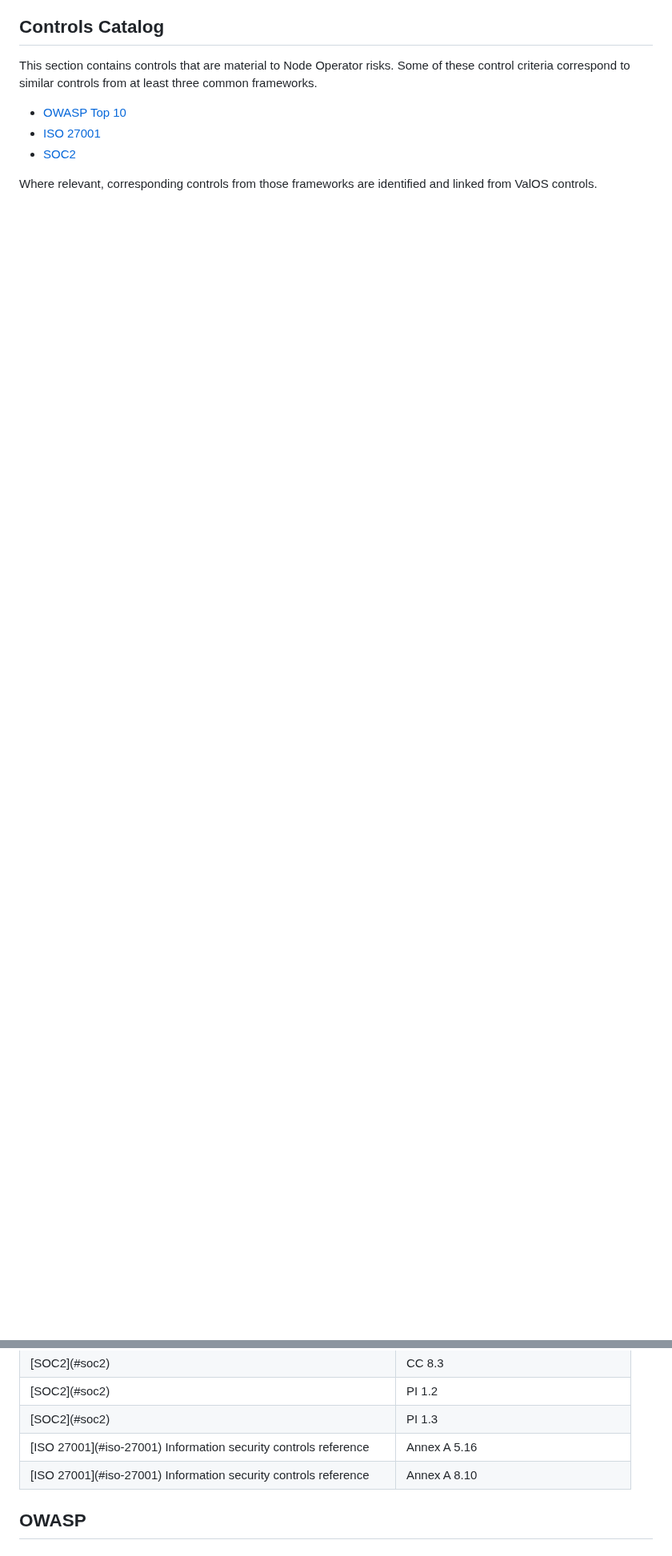
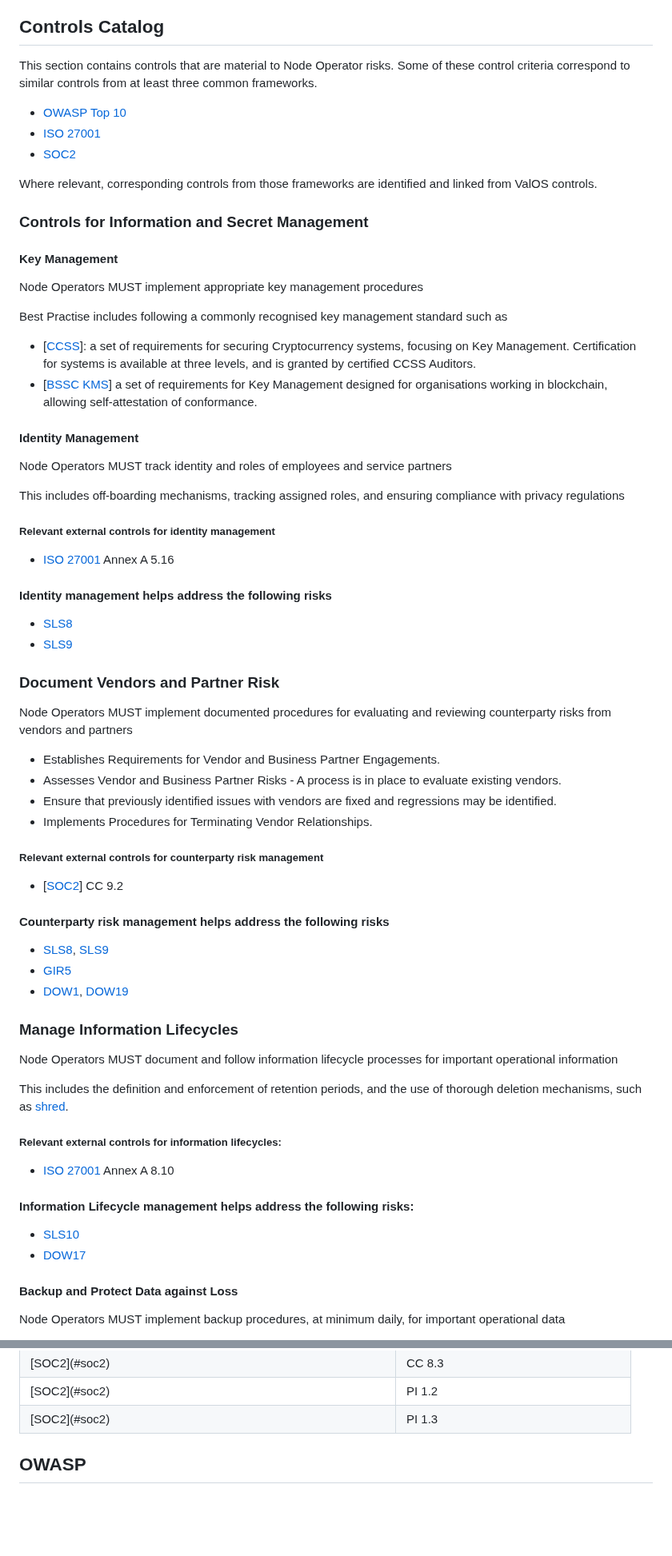
Before and after one commit to lidofinance/valos, a Markdown page: spec-update-draft.md, 2 parts joined by grey strips. Shown at 80% size. GitHub-like rendering; blank space fills up the shorter version.

```diff
--- a/spec-update-draft.md
+++ b/spec-update-draft.md
@@ -1808,3 +1846,75 @@ Some of these control criteria correspond to similar controls from at least thre
 
 Where relevant, corresponding controls from those frameworks are identified and linked from ValOS controls.
 
+<a id="sec-controls-info-secrets"></a>
+### Controls for Information and Secret Management
+
+#### Key Management
+
+Node Operators MUST implement appropriate key management procedures
+
+Best Practise includes following a commonly recognised key management standard such as
+
+- [[CCSS](#ref-ccss)]: a set of requirements for securing Cryptocurrency systems, focusing on Key Management. Certification for systems is available at three levels, and is granted by certified CCSS Auditors.
+- [[BSSC KMS](#ref-bssc-kms)] a set of requirements for Key Management designed for organisations working in blockchain, allowing self-attestation of conformance.
+
+#### Identity Management
+
+Node Operators MUST track identity and roles of employees and service partners
+
+This includes off-boarding mechanisms, tracking assigned roles, and ensuring compliance with privacy regulations
+
+##### Relevant external controls for identity management
+
+* [ISO 27001](#iso-27001) Annex A 5.16
+
+<div class="info">
+
+#### Identity management helps address the following risks
+* [SLS8](#risk-sls-8)
+* [SLS9](#risk-sls-9)
+</div>
+
+### Document Vendors and Partner Risk
+
+Node Operators MUST implement documented procedures for evaluating and reviewing counterparty risks from vendors and partners
+
+* Establishes Requirements for Vendor and Business Partner Engagements.
+* Assesses Vendor and Business Partner Risks - A process is in place to evaluate existing vendors.
+* Ensure that previously identified issues with vendors are fixed and regressions may be identified.
+* Implements Procedures for Terminating Vendor Relationships.
+
+##### Relevant external controls for counterparty risk management
+
+* [[SOC2](#ref-soc-2)] CC 9.2
+
+<div class="info">
+
+#### Counterparty risk management helps address the following risks
+
+* [SLS8](#risk-sls-8), [SLS9](#risk-sls-9)
+* [GIR5](#risk-gir-5)
+* [DOW1](#risk-dow-1), [DOW19](#risk-dow-19)
+</div>
+
+### Manage Information Lifecycles
+
+
+Node Operators MUST document and follow information lifecycle processes for important operational information
+
+This includes the definition and enforcement of retention periods, and the use of thorough deletion mechanisms, such as [shred](https://man.archlinux.org/man/shred.1.en).
+
+<div class="info">
+
+##### Relevant external controls for information lifecycles:
+* [ISO 27001](#iso-27001) Annex A 8.10
+
+#### Information Lifecycle management helps address the following risks:
+* [SLS10](#risk-sls-10)
+* [DOW17](#risk-dow-17)
+</div>
+
+#### Backup and Protect Data against Loss
+
+Node Operators MUST implement backup procedures, at minimum daily, for important operational data
+
@@ -2167,11 +2306,6 @@ Service agreements MUST specify termination procedures and obligations
 <td>PI 1.3</td></tr>
 <tr>
 
-<td>[ISO 27001](#iso-27001) Information security controls reference</td>
-<td>Annex A 5.16</td></tr>
-<tr>
-<td>[ISO 27001](#iso-27001) Information security controls reference</td>
-<td>Annex A 8.10</td></tr>
 
 </tbody></table>
 
```
Also changed, not shown: other parts of spec-update-draft.md (+110 -100 lines).
